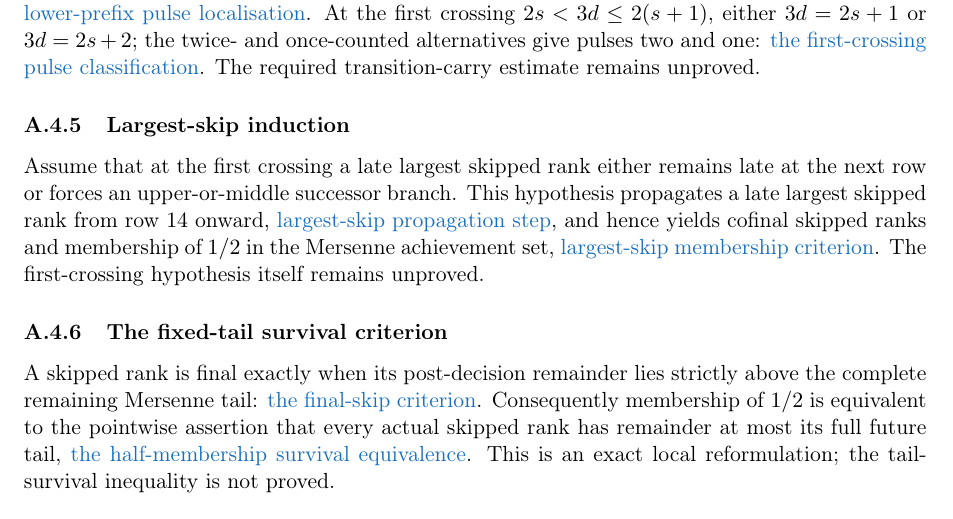
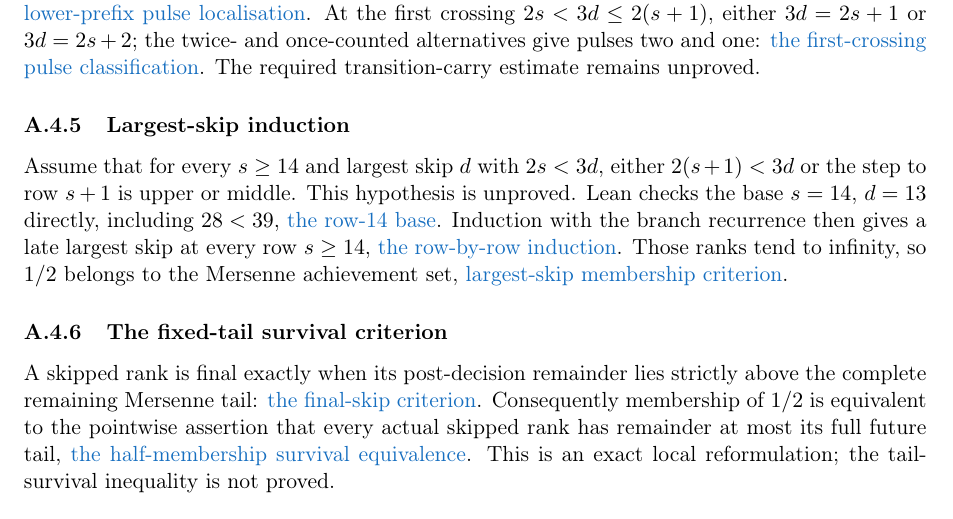
Before and after one commit to wcook04/plectis-lean-erdos249-257, a LaTeX paper (paper/erdos249-257-main-paper.tex): part of page 30 of 53, cut so that both start at the same text. Compiled offline with pdfLaTeX.

Commit message:
State the largest-skip induction hypothesis

```diff
--- a/paper/erdos249-257-main-paper.tex
+++ b/paper/erdos249-257-main-paper.tex
@@ -1578,15 +1578,15 @@ The required transition-carry estimate remains unproved.
 
 \subsubsection{Largest-skip induction}\label{res:largestskipinduction}
 
-Assume that at the first crossing a late largest skipped rank either
-remains late at the next row or forces an upper-or-middle successor branch.
-This hypothesis propagates a late largest skipped rank from row
-$14$ onward,
-\lword{HalfCylinderLargestSkipInduction.lean}{90}{LargestSkipLateStepSocket.largestSkipLateAt_succ}{largest-skip propagation step},
-and hence yields cofinal skipped ranks and membership of $1/2$ in the Mersenne
-achievement set,
+Assume that for every $s\geq14$ and largest skip $d$ with $2s<3d$, either
+$2(s+1)<3d$ or the step to row $s+1$ is upper or middle.  This hypothesis is
+unproved.  Lean checks the base $s=14$, $d=13$ directly, including $28<39$,
+\lword{HalfCylinderLargestSkipInduction.lean}{73}{largestSkipLateAt_fourteen}{the row-14 base}.
+Induction with the branch recurrence then gives a late largest skip at every
+row $s\geq14$,
+\lword{HalfCylinderLargestSkipInduction.lean}{120}{largestSkipLateAt_of_stepSocket}{the row-by-row induction}.
+Those ranks tend to infinity, so $1/2$ belongs to the Mersenne achievement set,
 \lword{HalfCylinderLargestSkipInduction.lean}{167}{half_mem_mersenneAchievementSet_of_largestSkipLateStepSocket}{largest-skip membership criterion}.
-The first-crossing hypothesis itself remains unproved.
 
 \subsubsection{The fixed-tail survival criterion}\label{res:fixedtailsocket}
 
```
Also changed, not shown: erdos249-257-main-paper.pdf, 1 other file.
